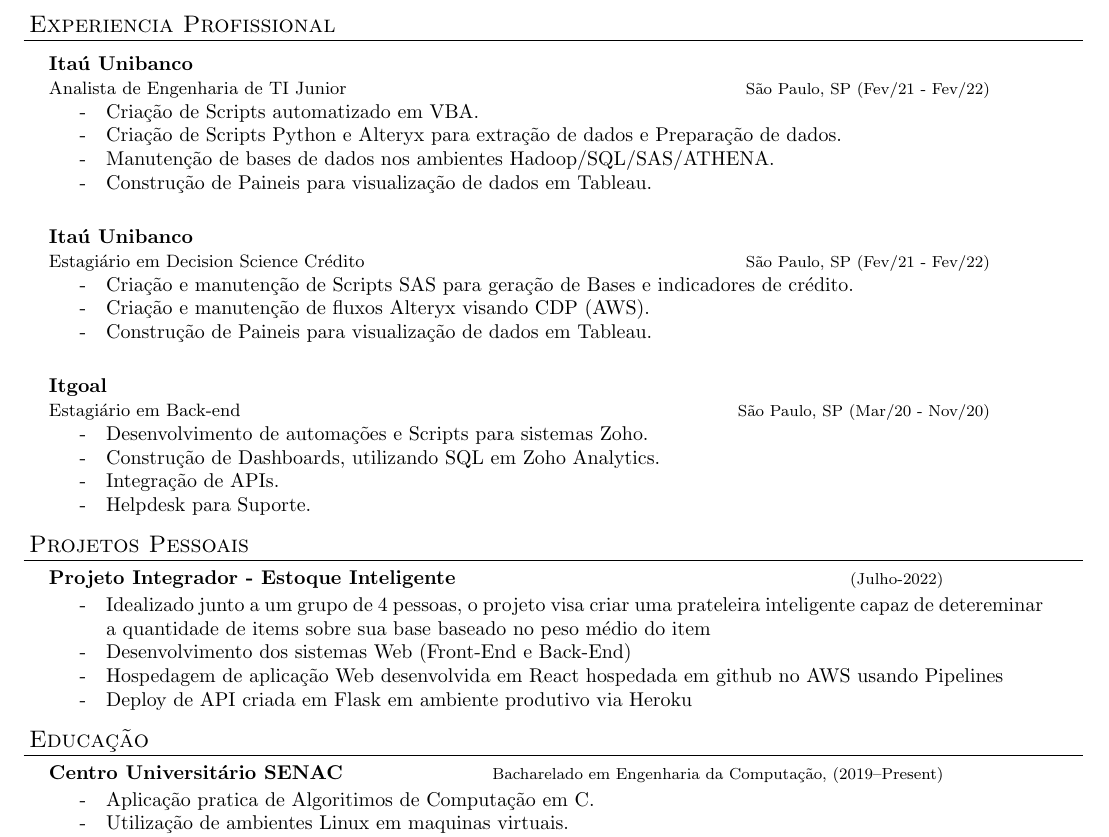
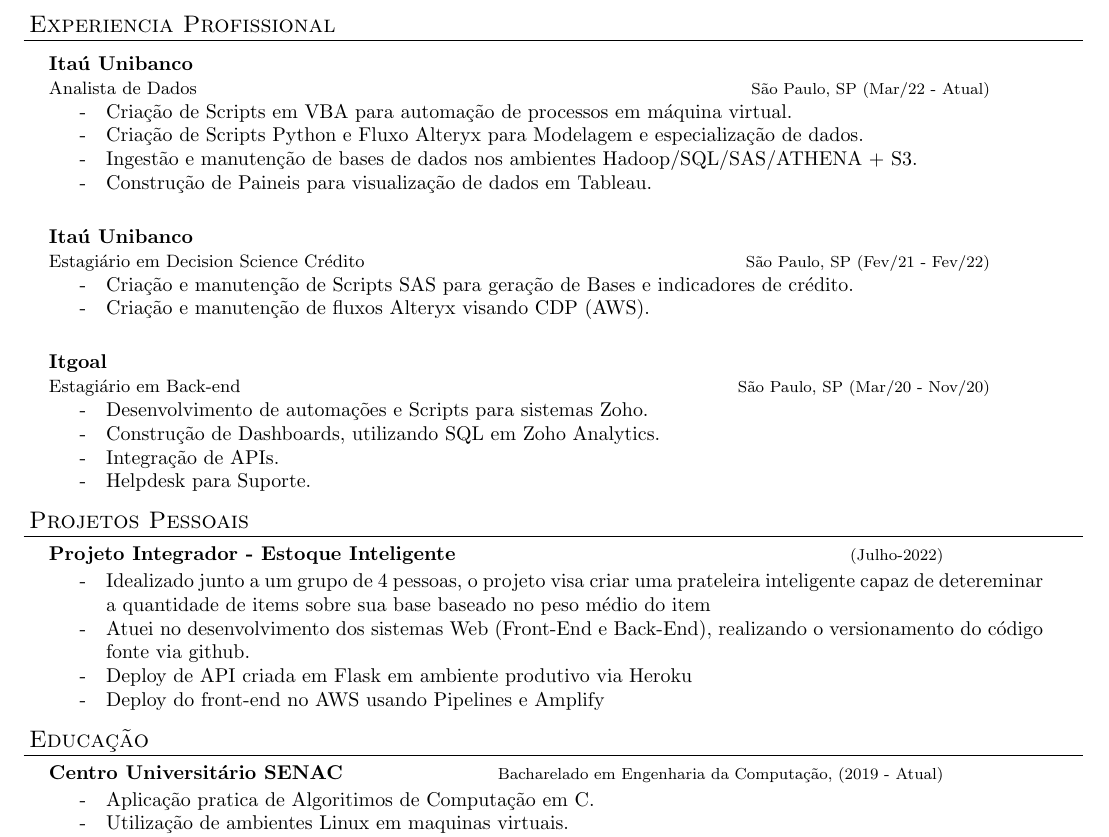
Before and after one commit to Ndrake337/Curriculo-Matheus, a LaTeX CV (Curriculo-Matheus-Felipe.tex): part of the page, cut so that both start at the same text. Compiled offline with pdfLaTeX.

Commit message:
Correções e alterações básicas

```diff
--- a/Curriculo-Matheus-Felipe.tex
+++ b/Curriculo-Matheus-Felipe.tex
@@ -5,7 +5,6 @@
 \usepackage{parskip}
 
 \hypersetup{breaklinks=true,%
-pagecolor=white,%
 colorlinks=true,%
 linkcolor=cyan,%
 urlcolor=MyDarkBlue}
@@ -115,17 +114,16 @@
 \end{resume_section}
 
 \begin{resume_section}{Experiencia Profissional}
-  \begin{resume_employer}{Itaú Unibanco}{Analista de Engenharia de TI Junior}{São Paulo, SP}{Fev/21 - Fev/22}
-    \item Criação de Scripts automatizado em VBA.
-    \item Criação de Scripts Python e Alteryx para extração de dados e Preparação de dados.
-    \item Manutenção de bases de dados nos ambientes Hadoop/SQL/SAS/ATHENA.
+  \begin{resume_employer}{Itaú Unibanco}{Analista de Dados}{São Paulo, SP}{Mar/22 - Atual}
+    \item Criação de Scripts em VBA para automação de processos em máquina virtual.
+    \item Criação de Scripts Python e Fluxo Alteryx para Modelagem e especialização de dados.
+    \item Ingestão e manutenção de bases de dados nos ambientes Hadoop/SQL/SAS/ATHENA + S3.
     \item Construção de Paineis para visualização de dados em Tableau. \\*
   \end{resume_employer}
 
   \begin{resume_employer}{Itaú Unibanco}{Estagiário em Decision Science Crédito}{São Paulo, SP}{Fev/21 - Fev/22}
     \item Criação e manutenção de Scripts SAS para geração de Bases e indicadores de crédito.
-    \item Criação e manutenção de fluxos Alteryx visando CDP (AWS).
-    \item Construção de Paineis para visualização de dados em Tableau.\\*
+    \item Criação e manutenção de fluxos Alteryx visando CDP (AWS).\\*
   \end{resume_employer}
 
   \begin{resume_employer}{Itgoal}{Estagiário em Back-end}{São Paulo, SP}{Mar/20 - Nov/20}
@@ -141,21 +139,20 @@
   \begin{resume_subsection}[(Julho-2022)]{Projeto Integrador - Estoque Inteligente}
     \begin{subitems}
       \item Idealizado junto a um grupo de 4 pessoas, o projeto visa criar uma prateleira inteligente capaz de detereminar a quantidade de items sobre sua base baseado no peso médio do item
-      \item Desenvolvimento dos sistemas Web (Front-End e Back-End)
-      \item Hospedagem de aplicação Web desenvolvida em React hospedada em github no AWS usando Pipelines
+      \item Atuei no desenvolvimento dos sistemas Web (Front-End e Back-End), realizando o versionamento do código fonte via github.
       \item Deploy de API criada em Flask em ambiente produtivo via Heroku
+      \item Deploy do front-end no AWS usando Pipelines e Amplify
     \end{subitems}
   \end{resume_subsection}
 \end{resume_section}
 
 \begin{resume_section}{Educação}
-  \begin{resume_subsection}[Bacharelado em Engenharia da Computação, (2019--Present)]{Centro Universitário SENAC}
+  \begin{resume_subsection}[Bacharelado em Engenharia da Computação, (2019 - Atual)]{Centro Universitário SENAC}
     \begin{subitems}
       \item Aplicação pratica de Algoritimos de Computação em C.
       \item Utilização de ambientes Linux em maquinas virtuais.
       \item	Práticas em construção de dispositivos IoT integrados na nuvem com Microcontroladores.
-      \item Conhecimento em circuitos integrados.
-      \\*
+      \item Conhecimento em circuitos integrados. \\*
     \end{subitems}
   \end{resume_subsection}
 
```
Also changed, not shown: Curriculo-Matheus-Felipe.pdf.
